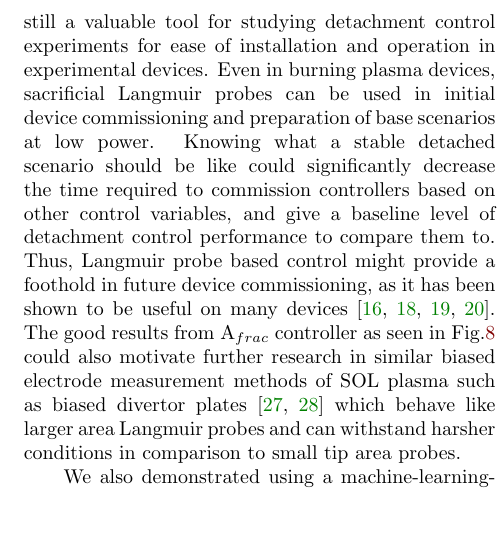
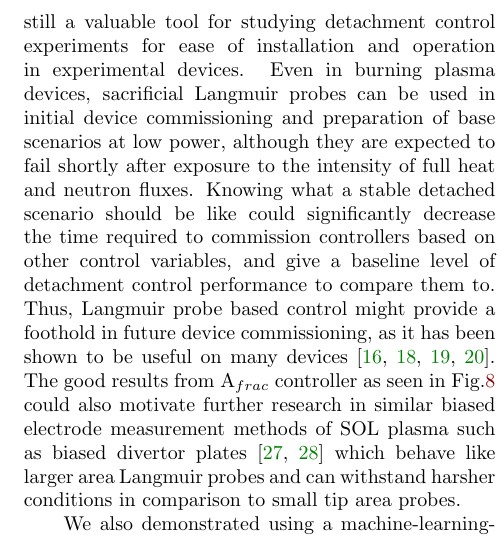
Before and after one commit to anchal-physics/KSTAR2024DetachCtrl, a LaTeX paper (main.tex, which reads sections/discussion.tex): part of one column of page 13 of 15, cut so that both start at the same text, the shorter picture padded with empty space. Compiled offline with pdfLaTeX.

Commit message:
Expand on idea of sacrificial LPs

```diff
--- a/sections/discussion.tex
+++ b/sections/discussion.tex
@@ -27,7 +27,7 @@ Another point of uncertainty in \Afrac model could be the magnetic connection le
 % \textcolor{red}{The magnetic connection length between the upstream (outboard midplane) and divertor in the TPM is one of the important inputs, but it would've changed as we tried to optimize the shape. I think this could've been part of the problems. In carbon, I used a shape that had been dialed in pretty well thanks to colleagues like Junghoo Hwang and Matthias Bernert, and the preliminary sys ID shots I took. In tungsten, we were trying to do many changes at once to keep the scenario together. We are doing an upgrade to have RTEFIT output this connection length $L_\parallel$ so that we won't have to recalibrate this aspect of the model during shape changes.}
 
 Although Langmuir probes might not be able to survive future burning plasma experiments, they are still a valuable tool for studying detachment control experiments for ease of installation and operation in experimental devices.
-Even in burning plasma devices, sacrificial Langmuir probes can be used in initial device commissioning and preparation of base scenarios at low power.
+Even in burning plasma devices, sacrificial Langmuir probes can be used in initial device commissioning and preparation of base scenarios at low power, although they are expected to fail shortly after exposure to the intensity of full heat and neutron fluxes.
 Knowing what a stable detached scenario should be like could significantly decrease the time required to commission controllers based on other control variables, and give a baseline level of detachment control performance to compare them to.
 Thus, Langmuir probe based control might provide a foothold in future device commissioning, as it has been shown to be useful on many devices \cite{Eldon_2021_NME, Guillemaut_2017_PPCF, Yuan_2020_FED, Khodunov_2021_PPCF}.
 The good results from \Afrac controller as seen in Fig.\ref{fig:detctrl_afrac} could also motivate further research in similar biased electrode measurement methods of SOL plasma such as biased divertor plates \cite{Toi_2023_NF, Cui_2024_NF} which behave like larger area Langmuir probes and can withstand harsher conditions in comparison to small tip area probes.
```
